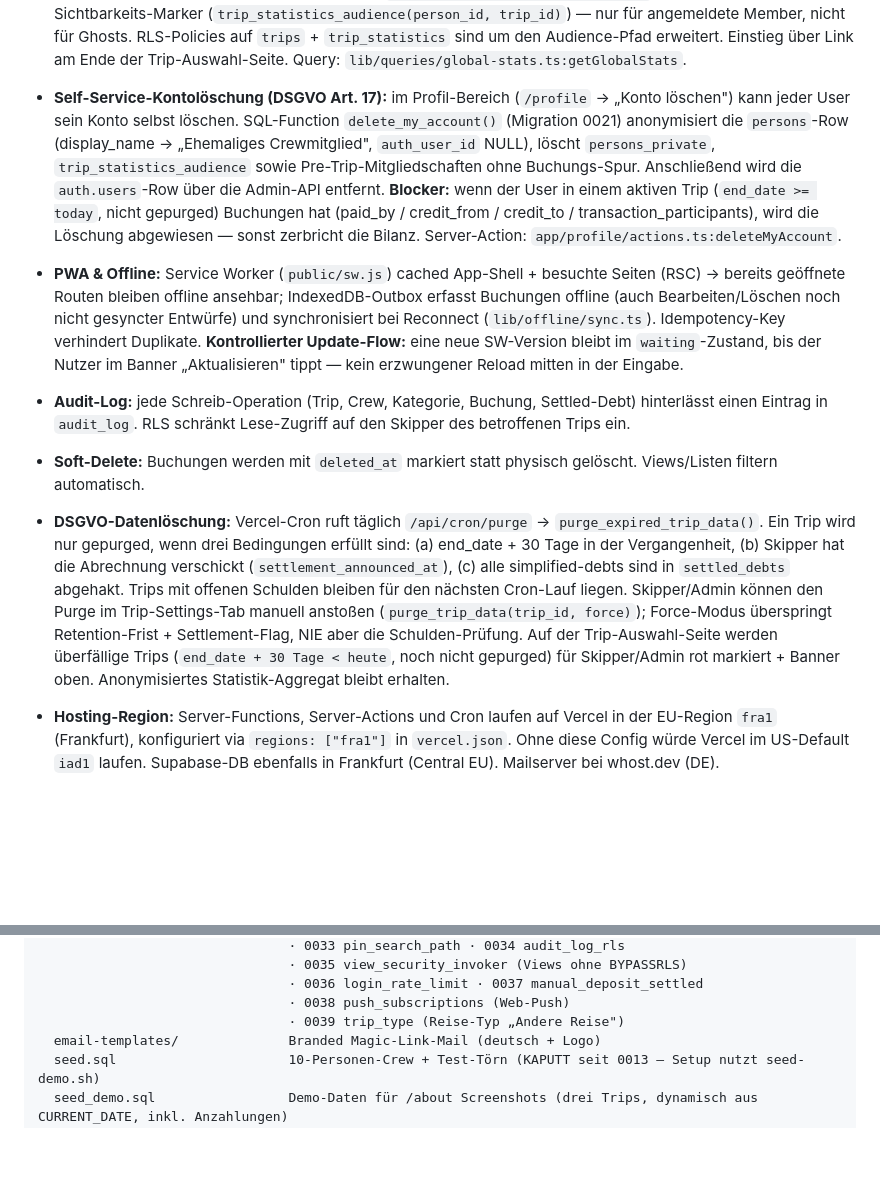
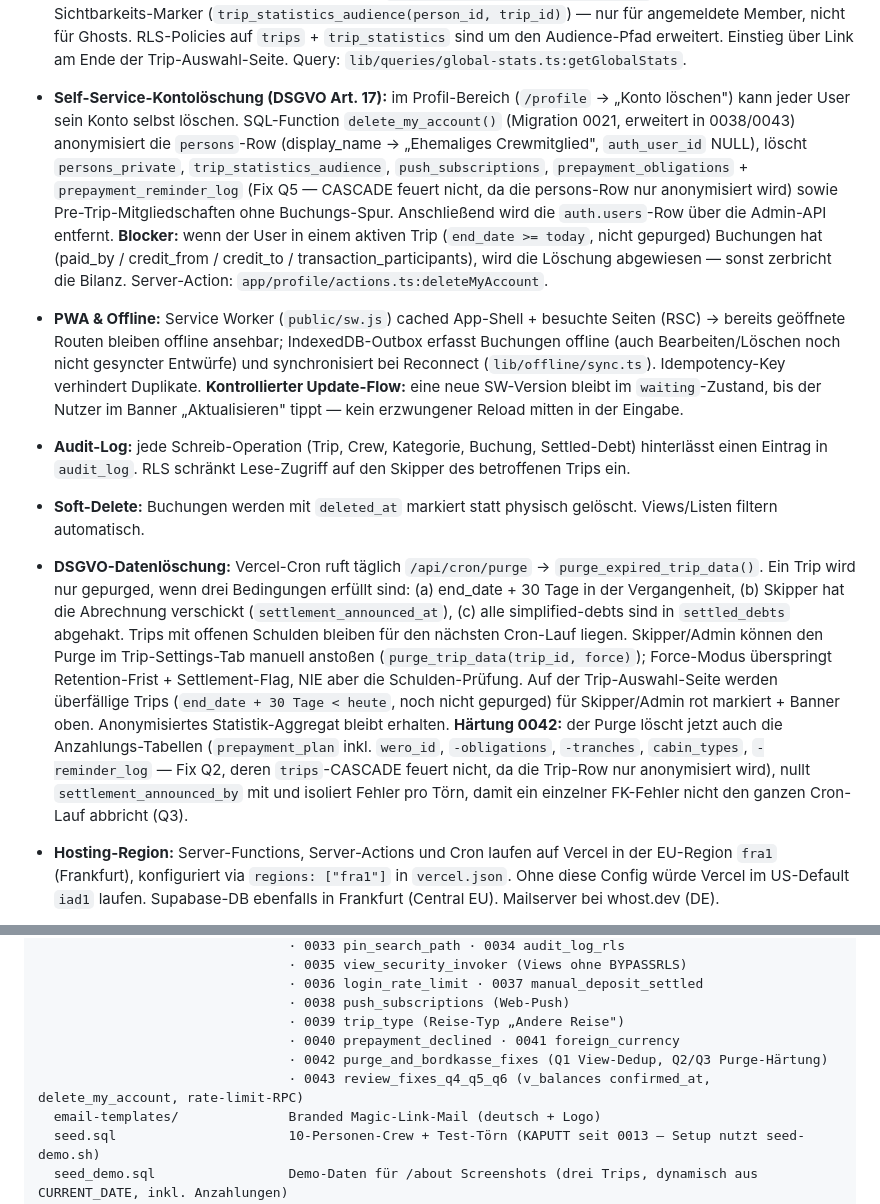
Before and after one commit to Jannik96D/bordkasse-public, a Markdown page: webapp/README.md, 2 parts joined by grey strips. Rendered like a GitHub page; blank space fills up the shorter version.

Commit message:
docs: webapp/README mit Review-Fixes synchronisieren
- Migrations-Liste bis 0043 ergänzt (fehlten 0040/0041 vorbestehend + die neuen
  0042 purge_and_bordkasse_fixes / 0043 review_fixes_q4_q5_q6).
- delete_my_account-Löschliste: push_subscriptions + prepayment_obligations +
  prepayment_reminder_log ergänzt (Q5 — CASCADE feuert nicht bei Anonymisierung).
- Purge-Abschnitt: Anzahlungs-Tabellen werden mitgelöscht (Q2),
  settlement_announced_by genullt + Per-Törn-Fehlerisolierung (Q3).

Nur Doku.

Co-Authored-By: Claude Fable 5 <noreply@anthropic.com>

```diff
--- a/webapp/README.md
+++ b/webapp/README.md
@@ -34,11 +34,11 @@ Next.js 16 + Supabase Web-App-Variante der Bordkasse. Spec: [`../docs/web-app-sp
 - **Kategorien:** pro Trip mit lucide-react-Icon (kuratierte 23-Icon-Whitelist in `lib/categories/icons.ts`). Marineblau-monochrome Strich-Icons im Bottom-Nav-Stil; Picker im Settings-Tab. Default-Liste bei neu angelegten Trips: Lebensmittel, Restaurant, Hafen / Liegeplatz, Aktivitäten, Ausrüstung, Sprit, Yacht, Versicherung, Kaution, Sonstiges (jeweils mit passendem Icon — Map in `DEFAULT_NAME_ICON`).
 - **Statistik:** Live-Aggregation pro Trip nach Kategorie + Tag. Tap auf eine Kategorie öffnet die Buchungs-Liste mit dem Kategorie-Namen als Such-Vorbelegung (Drilldown via `?q=…`-Param). Bleibt nach DSGVO-Purge anonymisiert in `trip_statistics` erhalten. **Pill-Toggle „Pro Törn / Pro Person"**: in der Standardansicht („Pro Törn") werden alle Beträge wie aufgezeichnet gezeigt; im „Pro Person"-Modus werden Gesamtsumme, Kategorie- und Tagessummen durch die aktuelle Crew-Größe geteilt — Mengen wie Buchungs- oder Tagezahl bleiben unverändert. Auf gepurgten Trips ohne Crew-Daten ist der Pro-Person-Modus deaktiviert.
 - **Gesamt-Statistik:** unter `/stats` aggregiert die App alle Törns, in denen der User Mitglied ist (Admin: alle Törns). Vier Sections: Summary (Gesamt + Anzahl Törns/Buchungen + Ø pro Törn), nach Kategorie, nach Törn (mit Drilldown zur Per-Trip-Stat + „anonymisiert"-Badge bei gepurgten), nach Jahr. Datenquelle gemischt: aktive Trips live aus `transactions`, gepurgte aus `trip_statistics`. Damit reguläre User ihre alten Aggregate auch nach Purge weiter sehen, persistiert Migration `0020_trip_statistics_audience.sql` einen minimalen Sichtbarkeits-Marker (`trip_statistics_audience(person_id, trip_id)`) — nur für angemeldete Member, nicht für Ghosts. RLS-Policies auf `trips` + `trip_statistics` sind um den Audience-Pfad erweitert. Einstieg über Link am Ende der Trip-Auswahl-Seite. Query: `lib/queries/global-stats.ts:getGlobalStats`.
-- **Self-Service-Kontolöschung (DSGVO Art. 17):** im Profil-Bereich (`/profile` → „Konto löschen") kann jeder User sein Konto selbst löschen. SQL-Function `delete_my_account()` (Migration 0021) anonymisiert die `persons`-Row (display_name → „Ehemaliges Crewmitglied", `auth_user_id` NULL), löscht `persons_private`, `trip_statistics_audience` sowie Pre-Trip-Mitgliedschaften ohne Buchungs-Spur. Anschließend wird die `auth.users`-Row über die Admin-API entfernt. **Blocker:** wenn der User in einem aktiven Trip (`end_date >= today`, nicht gepurged) Buchungen hat (paid_by / credit_from / credit_to / transaction_participants), wird die Löschung abgewiesen — sonst zerbricht die Bilanz. Server-Action: `app/profile/actions.ts:deleteMyAccount`.
+- **Self-Service-Kontolöschung (DSGVO Art. 17):** im Profil-Bereich (`/profile` → „Konto löschen") kann jeder User sein Konto selbst löschen. SQL-Function `delete_my_account()` (Migration 0021, erweitert in 0038/0043) anonymisiert die `persons`-Row (display_name → „Ehemaliges Crewmitglied", `auth_user_id` NULL), löscht `persons_private`, `trip_statistics_audience`, `push_subscriptions`, `prepayment_obligations` + `prepayment_reminder_log` (Fix Q5 — CASCADE feuert nicht, da die persons-Row nur anonymisiert wird) sowie Pre-Trip-Mitgliedschaften ohne Buchungs-Spur. Anschließend wird die `auth.users`-Row über die Admin-API entfernt. **Blocker:** wenn der User in einem aktiven Trip (`end_date >= today`, nicht gepurged) Buchungen hat (paid_by / credit_from / credit_to / transaction_participants), wird die Löschung abgewiesen — sonst zerbricht die Bilanz. Server-Action: `app/profile/actions.ts:deleteMyAccount`.
 - **PWA & Offline:** Service Worker (`public/sw.js`) cached App-Shell + besuchte Seiten (RSC) → bereits geöffnete Routen bleiben offline ansehbar; IndexedDB-Outbox erfasst Buchungen offline (auch Bearbeiten/Löschen noch nicht gesyncter Entwürfe) und synchronisiert bei Reconnect (`lib/offline/sync.ts`). Idempotency-Key verhindert Duplikate. **Kontrollierter Update-Flow:** eine neue SW-Version bleibt im `waiting`-Zustand, bis der Nutzer im Banner „Aktualisieren" tippt — kein erzwungener Reload mitten in der Eingabe.
 - **Audit-Log:** jede Schreib-Operation (Trip, Crew, Kategorie, Buchung, Settled-Debt) hinterlässt einen Eintrag in `audit_log`. RLS schränkt Lese-Zugriff auf den Skipper des betroffenen Trips ein.
 - **Soft-Delete:** Buchungen werden mit `deleted_at` markiert statt physisch gelöscht. Views/Listen filtern automatisch.
-- **DSGVO-Datenlöschung:** Vercel-Cron ruft täglich `/api/cron/purge` → `purge_expired_trip_data()`. Ein Trip wird nur gepurged, wenn drei Bedingungen erfüllt sind: (a) end_date + 30 Tage in der Vergangenheit, (b) Skipper hat die Abrechnung verschickt (`settlement_announced_at`), (c) alle simplified-debts sind in `settled_debts` abgehakt. Trips mit offenen Schulden bleiben für den nächsten Cron-Lauf liegen. Skipper/Admin können den Purge im Trip-Settings-Tab manuell anstoßen (`purge_trip_data(trip_id, force)`); Force-Modus überspringt Retention-Frist + Settlement-Flag, NIE aber die Schulden-Prüfung. Auf der Trip-Auswahl-Seite werden überfällige Trips (`end_date + 30 Tage < heute`, noch nicht gepurged) für Skipper/Admin rot markiert + Banner oben. Anonymisiertes Statistik-Aggregat bleibt erhalten.
+- **DSGVO-Datenlöschung:** Vercel-Cron ruft täglich `/api/cron/purge` → `purge_expired_trip_data()`. Ein Trip wird nur gepurged, wenn drei Bedingungen erfüllt sind: (a) end_date + 30 Tage in der Vergangenheit, (b) Skipper hat die Abrechnung verschickt (`settlement_announced_at`), (c) alle simplified-debts sind in `settled_debts` abgehakt. Trips mit offenen Schulden bleiben für den nächsten Cron-Lauf liegen. Skipper/Admin können den Purge im Trip-Settings-Tab manuell anstoßen (`purge_trip_data(trip_id, force)`); Force-Modus überspringt Retention-Frist + Settlement-Flag, NIE aber die Schulden-Prüfung. Auf der Trip-Auswahl-Seite werden überfällige Trips (`end_date + 30 Tage < heute`, noch nicht gepurged) für Skipper/Admin rot markiert + Banner oben. Anonymisiertes Statistik-Aggregat bleibt erhalten. **Härtung 0042:** der Purge löscht jetzt auch die Anzahlungs-Tabellen (`prepayment_plan` inkl. `wero_id`, `-obligations`, `-tranches`, `cabin_types`, `-reminder_log` — Fix Q2, deren `trips`-CASCADE feuert nicht, da die Trip-Row nur anonymisiert wird), nullt `settlement_announced_by` mit und isoliert Fehler pro Törn, damit ein einzelner FK-Fehler nicht den ganzen Cron-Lauf abbricht (Q3).
 - **Hosting-Region:** Server-Functions, Server-Actions und Cron laufen auf Vercel in der EU-Region `fra1` (Frankfurt), konfiguriert via `regions: ["fra1"]` in `vercel.json`. Ohne diese Config würde Vercel im US-Default `iad1` laufen. Supabase-DB ebenfalls in Frankfurt (Central EU). Mailserver bei whost.dev (DE).
 - **Security-Header:** HSTS, X-Frame-Options, X-Content-Type-Options, Referrer-Policy, Permissions-Policy, CSP — gesetzt in [`next.config.ts`](next.config.ts).
 - **Crawler-Schutz:** `robots.txt` + `<meta name="robots" content="noindex,nofollow">`.
@@ -202,6 +202,9 @@ supabase/
                                 · 0036 login_rate_limit · 0037 manual_deposit_settled
                                 · 0038 push_subscriptions (Web-Push)
                                 · 0039 trip_type (Reise-Typ „Andere Reise")
+                                · 0040 prepayment_declined · 0041 foreign_currency
+                                · 0042 purge_and_bordkasse_fixes (Q1 View-Dedup, Q2/Q3 Purge-Härtung)
+                                · 0043 review_fixes_q4_q5_q6 (v_balances confirmed_at, delete_my_account, rate-limit-RPC)
   email-templates/              Branded Magic-Link-Mail (deutsch + Logo)
   seed.sql                      10-Personen-Crew + Test-Törn (KAPUTT seit 0013 — Setup nutzt seed-demo.sh)
   seed_demo.sql                 Demo-Daten für /about Screenshots (drei Trips, dynamisch aus CURRENT_DATE, inkl. Anzahlungen)
```
